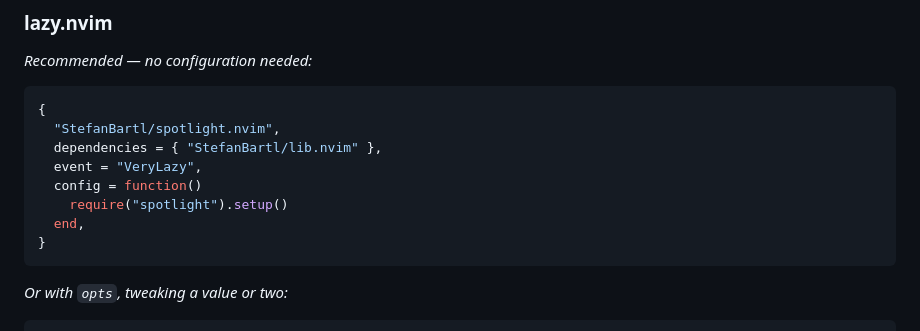
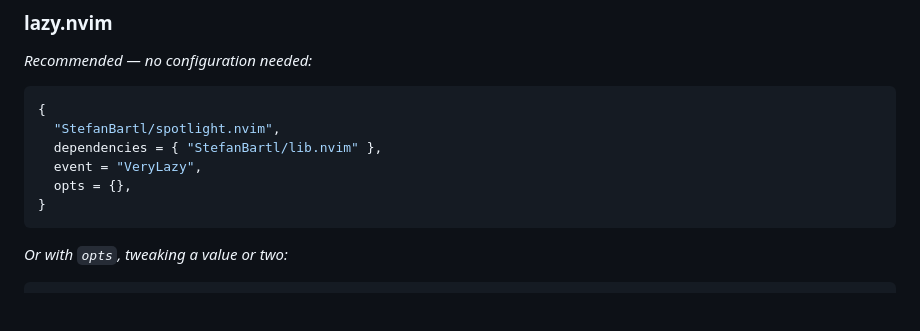
Before and after one commit to StefanBartl/spotlight.nvim, a Markdown page: README.md, the part around the change. Rendered like a GitHub page; blank space fills up the shorter version.

Commit message:
docs(readme): show the install spec in its shortest working form
The snippet people copy had a `config = function() require(X).setup(...) end`
block, which is exactly what lazy.nvim already does for a spec with `opts` --
so the first thing a reader learned about this plugin was a line they did not
need to write.

`opts = {}` now, with the non-default values kept and the defaults named in a
comment instead of restated as code.

````diff
--- a/README.md
+++ b/README.md
@@ -132,9 +132,7 @@ none at all.
   "StefanBartl/spotlight.nvim",
   dependencies = { "StefanBartl/lib.nvim" },
   event = "VeryLazy",
-  config = function()
-    require("spotlight").setup()
-  end,
+  opts = {},
 }
 ```
 
````
